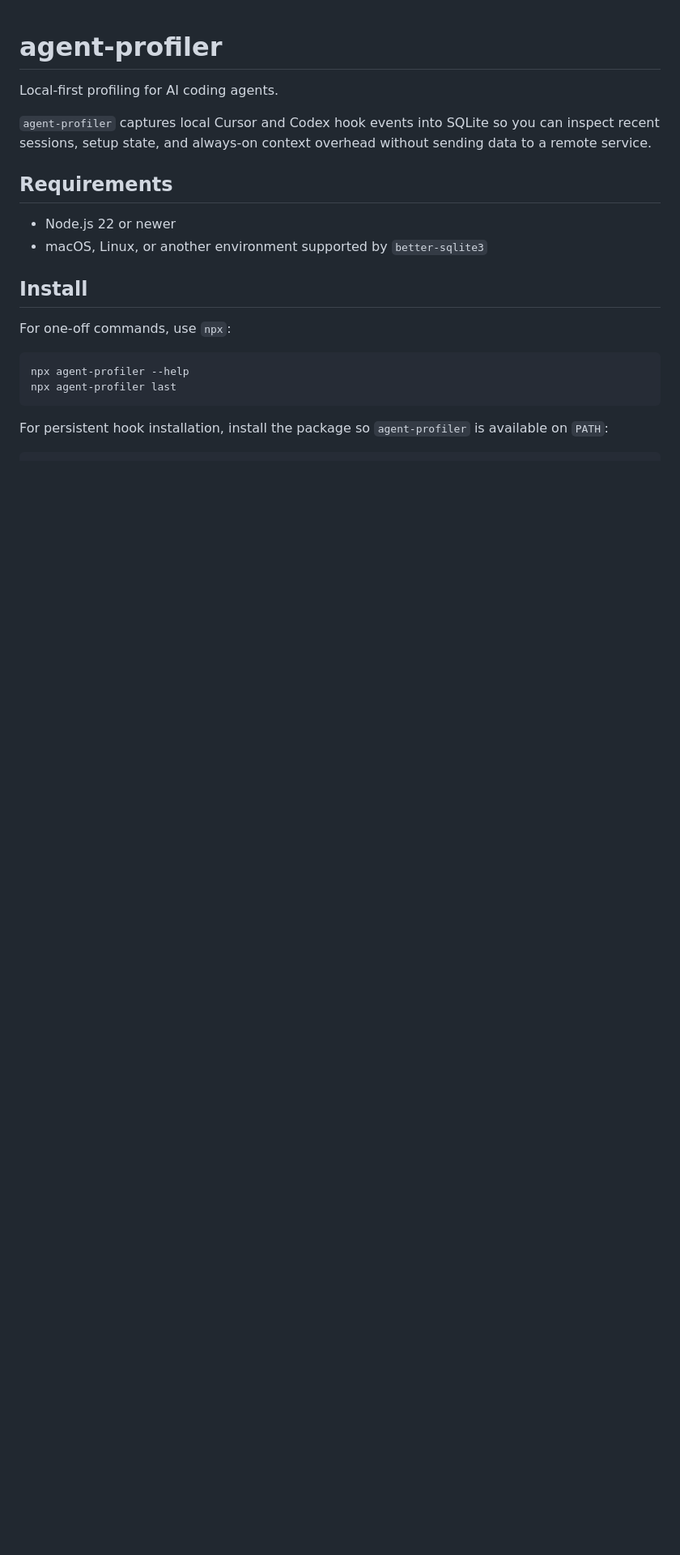
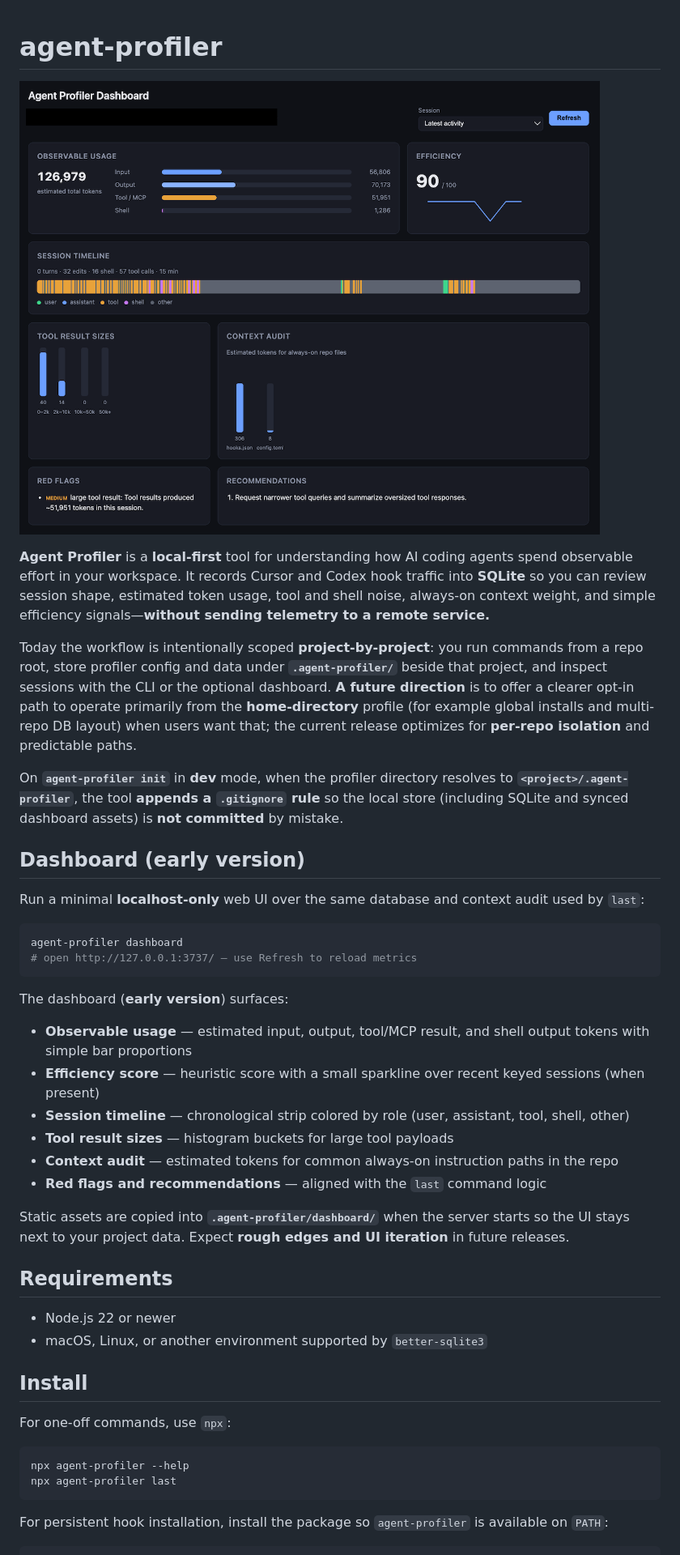
Before and after one commit to cleverb/agent-profiler, a Markdown page: README.md, the part around one of its changes. Shown at 81% size. GitHub-like rendering; pictures changed too: assets/dashboard.png (added); blank space fills up the shorter version.

Commit message:
docs: Expand README with dashboard, scope, and gitignore notes
Co-authored-by: Cursor <cursoragent@cursor.com>

````diff
--- a/README.md
+++ b/README.md
@@ -1,8 +1,32 @@
 # agent-profiler
 
-Local-first profiling for AI coding agents.
+![Agent Profiler Dashboard](assets/dashboard.png)
 
-`agent-profiler` captures local Cursor and Codex hook events into SQLite so you can inspect recent sessions, setup state, and always-on context overhead without sending data to a remote service.
+**Agent Profiler** is a **local-first** tool for understanding how AI coding agents spend observable effort in your workspace. It records Cursor and Codex hook traffic into **SQLite** so you can review session shape, estimated token usage, tool and shell noise, always-on context weight, and simple efficiency signals—**without sending telemetry to a remote service.**
+
+Today the workflow is intentionally scoped **project-by-project**: you run commands from a repo root, store profiler config and data under **`.agent-profiler/`** beside that project, and inspect sessions with the CLI or the optional dashboard. **A future direction** is to offer a clearer opt-in path to operate primarily from the **home-directory** profile (for example global installs and multi-repo DB layout) when users want that; the current release optimizes for **per-repo isolation** and predictable paths.
+
+On **`agent-profiler init`** in **dev** mode, when the profiler directory resolves to **`<project>/.agent-profiler`**, the tool **appends a `.gitignore` rule** so the local store (including SQLite and synced dashboard assets) is **not committed** by mistake.
+
+## Dashboard (early version)
+
+Run a minimal **localhost-only** web UI over the same database and context audit used by `last`:
+
+```bash
+agent-profiler dashboard
+# open http://127.0.0.1:3737/ — use Refresh to reload metrics
+```
+
+The dashboard (**early version**) surfaces:
+
+- **Observable usage** — estimated input, output, tool/MCP result, and shell output tokens with simple bar proportions
+- **Efficiency score** — heuristic score with a small sparkline over recent keyed sessions (when present)
+- **Session timeline** — chronological strip colored by role (user, assistant, tool, shell, other)
+- **Tool result sizes** — histogram buckets for large tool payloads
+- **Context audit** — estimated tokens for common always-on instruction paths in the repo
+- **Red flags and recommendations** — aligned with the `last` command logic
+
+Static assets are copied into **`.agent-profiler/dashboard/`** when the server starts so the UI stays next to your project data. Expect **rough edges and UI iteration** in future releases.
 
 ## Requirements
 
````
Also changed, not shown: other parts of README.md (+1 -0 lines), 2 other files.
